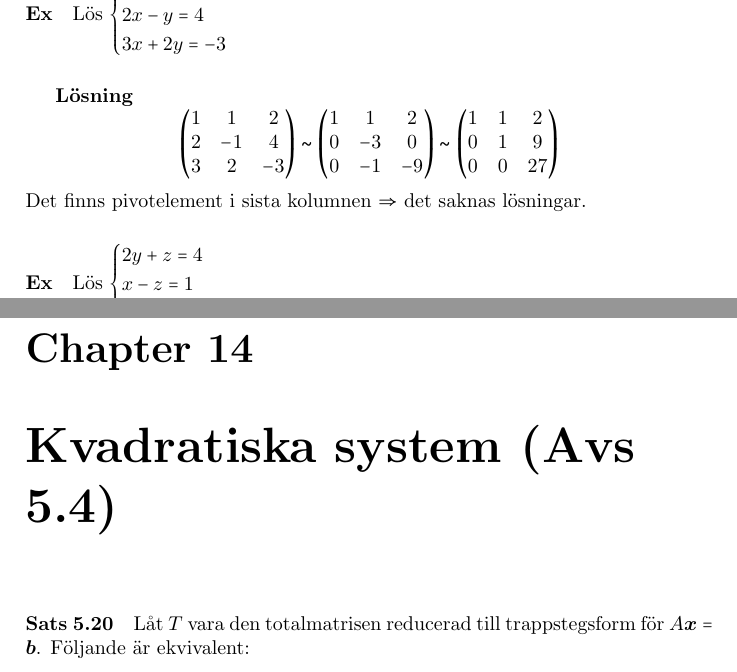
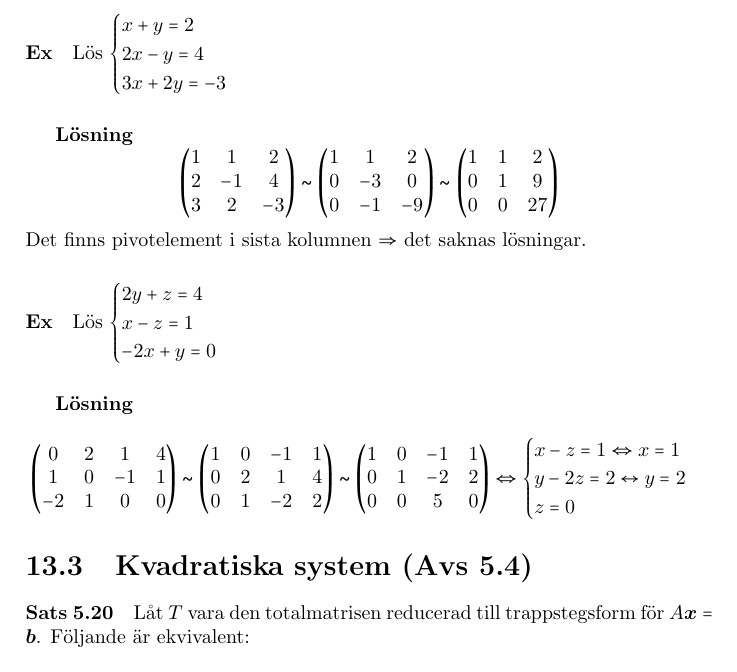
Before and after one commit to Krysset/Notes, a LaTeX document (TMV206/TMV206.tex, which reads TMV206/lessons/lesson10/lesson10.tex): two parts of pages 43 and 44 of 45 before the commit and part of page 43 of 44 after it, the two joined at a grey line, cut at the place of the change. Compiled offline with pdfLaTeX.

Commit message:
Changed from chapter to section

```diff
--- a/TMV206/lessons/lesson10/lesson10.tex
+++ b/TMV206/lessons/lesson10/lesson10.tex
@@ -231,7 +231,7 @@ Det finns pivotelement i sista kolumnen $\Rightarrow$ det saknas lösningar.
     \end{cases}
 \end{equation*}
 
-\chapter{Kvadratiska system (Avs 5.4)}
+\section{Kvadratiska system (Avs 5.4)}
 \paragraph{Sats 5.20} Låt $T$ vara den totalmatrisen reducerad till trappstegsform för $A\bm{x}=\bm{b}$.
 Följande är ekvivalent:
 \begin{enumerate}
```
